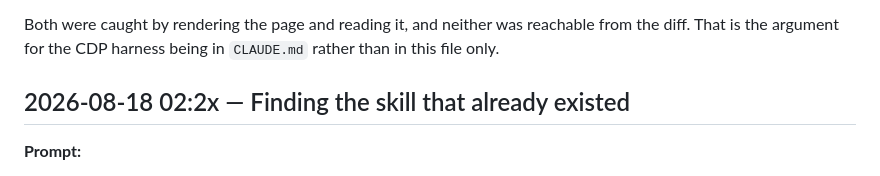
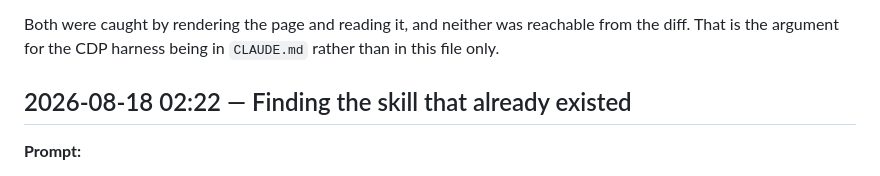
Before and after one commit to comp4020-agentic-coding-studio/comp4020-crit4-jnheinrich451-eng, a Markdown page: PROCESS_RECORD.md, the part around the change. Rendered like a GitHub page.

Commit message:
PROCESS_RECORD: fill in the timestamp left as a placeholder
Co-Authored-By: Claude Opus 5 (1M context) <noreply@anthropic.com>

```diff
--- a/PROCESS_RECORD.md
+++ b/PROCESS_RECORD.md
@@ -110,7 +110,7 @@ Both were caught by rendering the page and reading it, and neither was reachable
 from the diff. That is the argument for the CDP harness being in `CLAUDE.md`
 rather than in this file only.
 
-## 2026-08-18 02:2x — Finding the skill that already existed
+## 2026-08-18 02:22 — Finding the skill that already existed
 
 **Prompt:**
 
```
